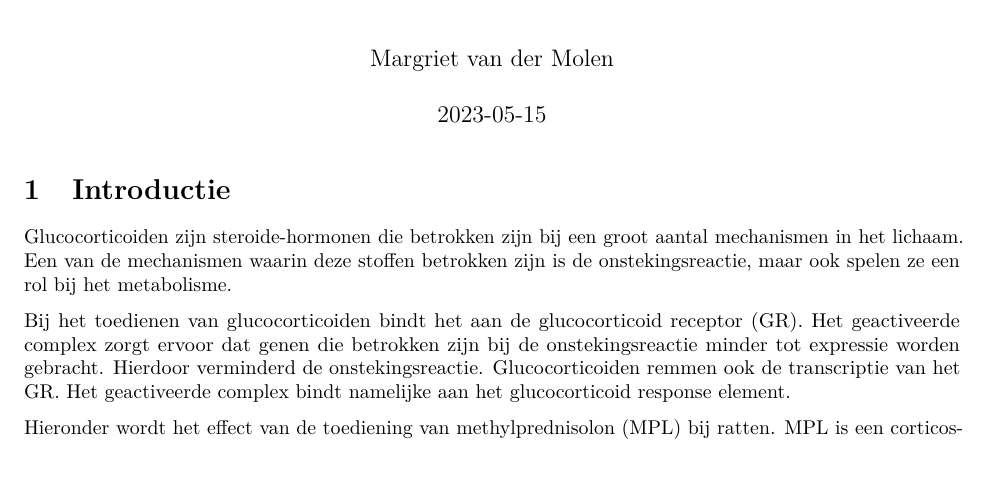
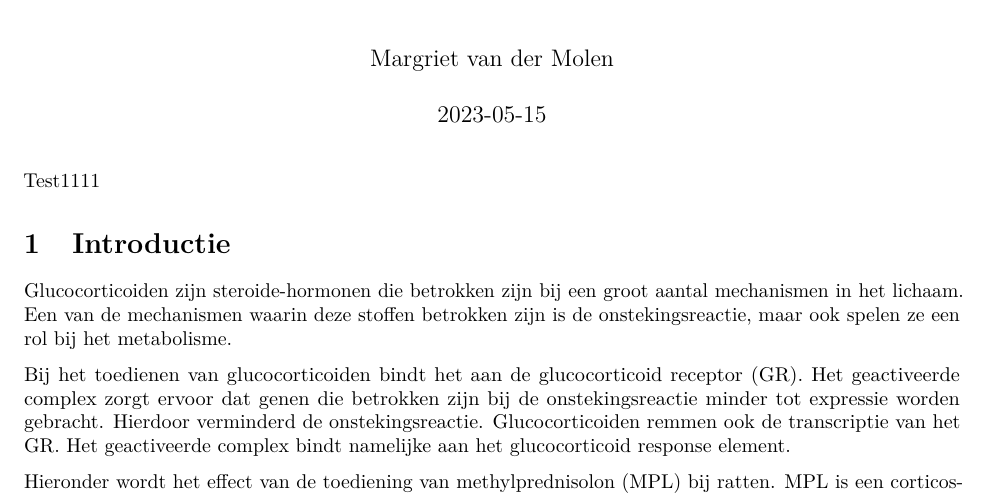
Before and after one commit to mvandermolen001/practicum_08, an R Markdown document (opdracht_3.Rmd): part of page 1 of 3, cut so that both start at the same text, the shorter picture padded with empty space. Rendered offline with R 4.5, knitr and Pandoc, then LaTeX, with nearby package versions; some code elsewhere in the file could not run offline.

Commit message:
nogmaals test

````diff
--- a/opdracht_3.Rmd
+++ b/opdracht_3.Rmd
@@ -16,6 +16,7 @@ linkcolor: blue
 ```{r setup, include=FALSE}
 knitr::opts_chunk$set(echo = TRUE)
 ```
+Test1111
 
 # Introductie
 Glucocorticoiden zijn steroide-hormonen die betrokken zijn bij een groot aantal mechanismen in het lichaam.
````
